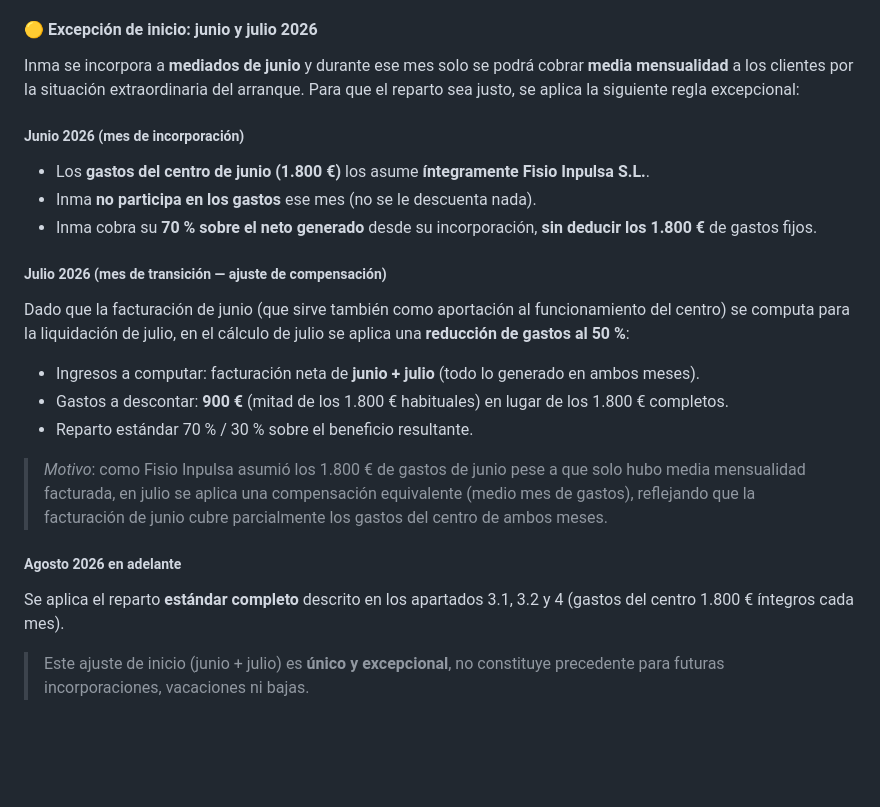
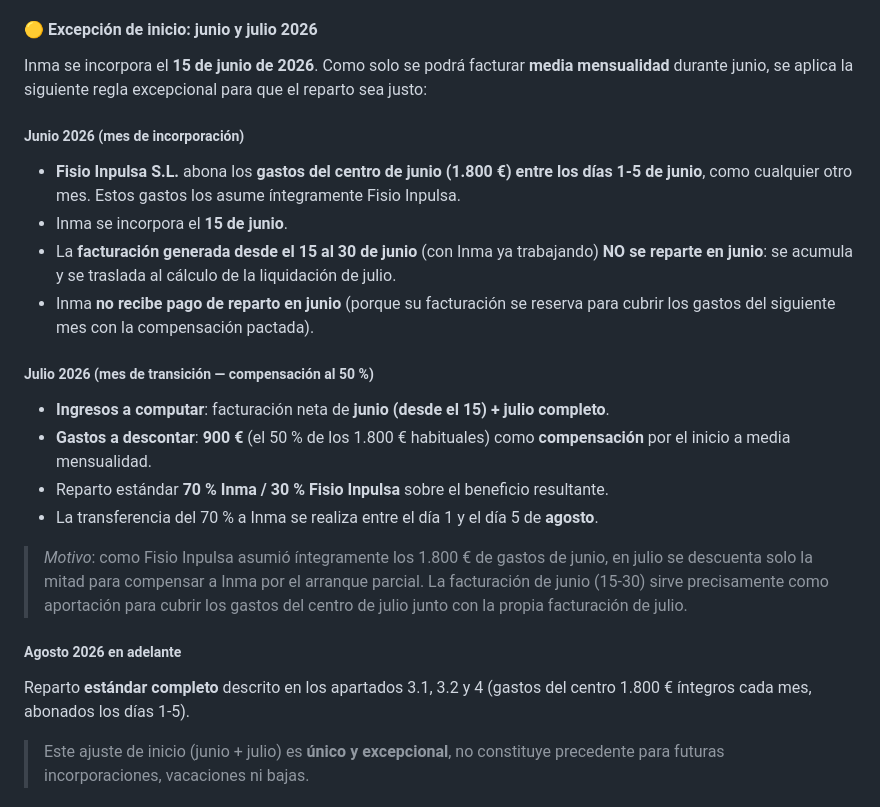
Before and after one commit to fisioinpulsa/dashboard-kaluna, a Markdown page: PROPUESTA_INMA.md, the part around the change. Drawn GitHub-style; blank space fills up the shorter version.

Commit message:
docs(propuesta): precisar excepcion junio-julio segun aclaracion
Reescrita la seccion 3.3 (excepcion de inicio) con la regla exacta:

Junio 2026:
- Fisio Inpulsa abona los 1.800 EUR de gastos los dias 1-5 de junio
  (operativa habitual). Los asume integramente.
- Inma se incorpora el 15 de junio.
- La facturacion del 15-30 de junio NO se reparte en junio: se
  acumula y se traslada al calculo de julio.
- Inma no recibe pago de reparto en junio.

Julio 2026:
- Ingresos = facturacion (junio 15-30) + facturacion (julio entera).
- Gastos descontados = 900 EUR (50% de los 1.800 habituales) como
  compensacion por el arranque a media mensualidad.
- Reparto 70/30 sobre el beneficio resultante.
- Pago a Inma entre el 1-5 de agosto.

Agosto: reparto estandar.

```diff
--- a/PROPUESTA_INMA.md
+++ b/PROPUESTA_INMA.md
@@ -155,24 +155,24 @@ Esta tabla muestra, para cada bono ofrecido por el centro, **cuánto paga el cli
 
 #### 🟡 Excepción de inicio: junio y julio 2026
 
-Inma se incorpora a **mediados de junio** y durante ese mes solo se podrá cobrar **media mensualidad** a los clientes por la situación extraordinaria del arranque. Para que el reparto sea justo, se aplica la siguiente regla excepcional:
+Inma se incorpora el **15 de junio de 2026**. Como solo se podrá facturar **media mensualidad** durante junio, se aplica la siguiente regla excepcional para que el reparto sea justo:
 
 ##### Junio 2026 (mes de incorporación)
-- Los **gastos del centro de junio (1.800 €)** los asume **íntegramente Fisio Inpulsa S.L.**.
-- Inma **no participa en los gastos** ese mes (no se le descuenta nada).
-- Inma cobra su **70 % sobre el neto generado** desde su incorporación, **sin deducir los 1.800 €** de gastos fijos.
+- **Fisio Inpulsa S.L.** abona los **gastos del centro de junio (1.800 €) entre los días 1-5 de junio**, como cualquier otro mes. Estos gastos los asume íntegramente Fisio Inpulsa.
+- Inma se incorpora el **15 de junio**.
+- La **facturación generada desde el 15 al 30 de junio** (con Inma ya trabajando) **NO se reparte en junio**: se acumula y se traslada al cálculo de la liquidación de julio.
+- Inma **no recibe pago de reparto en junio** (porque su facturación se reserva para cubrir los gastos del siguiente mes con la compensación pactada).
 
-##### Julio 2026 (mes de transición — ajuste de compensación)
-Dado que la facturación de junio (que sirve también como aportación al funcionamiento del centro) se computa para la liquidación de julio, en el cálculo de julio se aplica una **reducción de gastos al 50 %**:
+##### Julio 2026 (mes de transición — compensación al 50 %)
+- **Ingresos a computar**: facturación neta de **junio (desde el 15) + julio completo**.
+- **Gastos a descontar**: **900 €** (el 50 % de los 1.800 € habituales) como **compensación** por el inicio a media mensualidad.
+- Reparto estándar **70 % Inma / 30 % Fisio Inpulsa** sobre el beneficio resultante.
+- La transferencia del 70 % a Inma se realiza entre el día 1 y el día 5 de **agosto**.
 
-- Ingresos a computar: facturación neta de **junio + julio** (todo lo generado en ambos meses).
-- Gastos a descontar: **900 €** (mitad de los 1.800 € habituales) en lugar de los 1.800 € completos.
-- Reparto estándar 70 % / 30 % sobre el beneficio resultante.
-
-> *Motivo*: como Fisio Inpulsa asumió los 1.800 € de gastos de junio pese a que solo hubo media mensualidad facturada, en julio se aplica una compensación equivalente (medio mes de gastos), reflejando que la facturación de junio cubre parcialmente los gastos del centro de ambos meses.
+> *Motivo*: como Fisio Inpulsa asumió íntegramente los 1.800 € de gastos de junio, en julio se descuenta solo la mitad para compensar a Inma por el arranque parcial. La facturación de junio (15-30) sirve precisamente como aportación para cubrir los gastos del centro de julio junto con la propia facturación de julio.
 
 ##### Agosto 2026 en adelante
-Se aplica el reparto **estándar completo** descrito en los apartados 3.1, 3.2 y 4 (gastos del centro 1.800 € íntegros cada mes).
+Reparto **estándar completo** descrito en los apartados 3.1, 3.2 y 4 (gastos del centro 1.800 € íntegros cada mes, abonados los días 1-5).
 
 > Este ajuste de inicio (junio + julio) es **único y excepcional**, no constituye precedente para futuras incorporaciones, vacaciones ni bajas.
 
```
